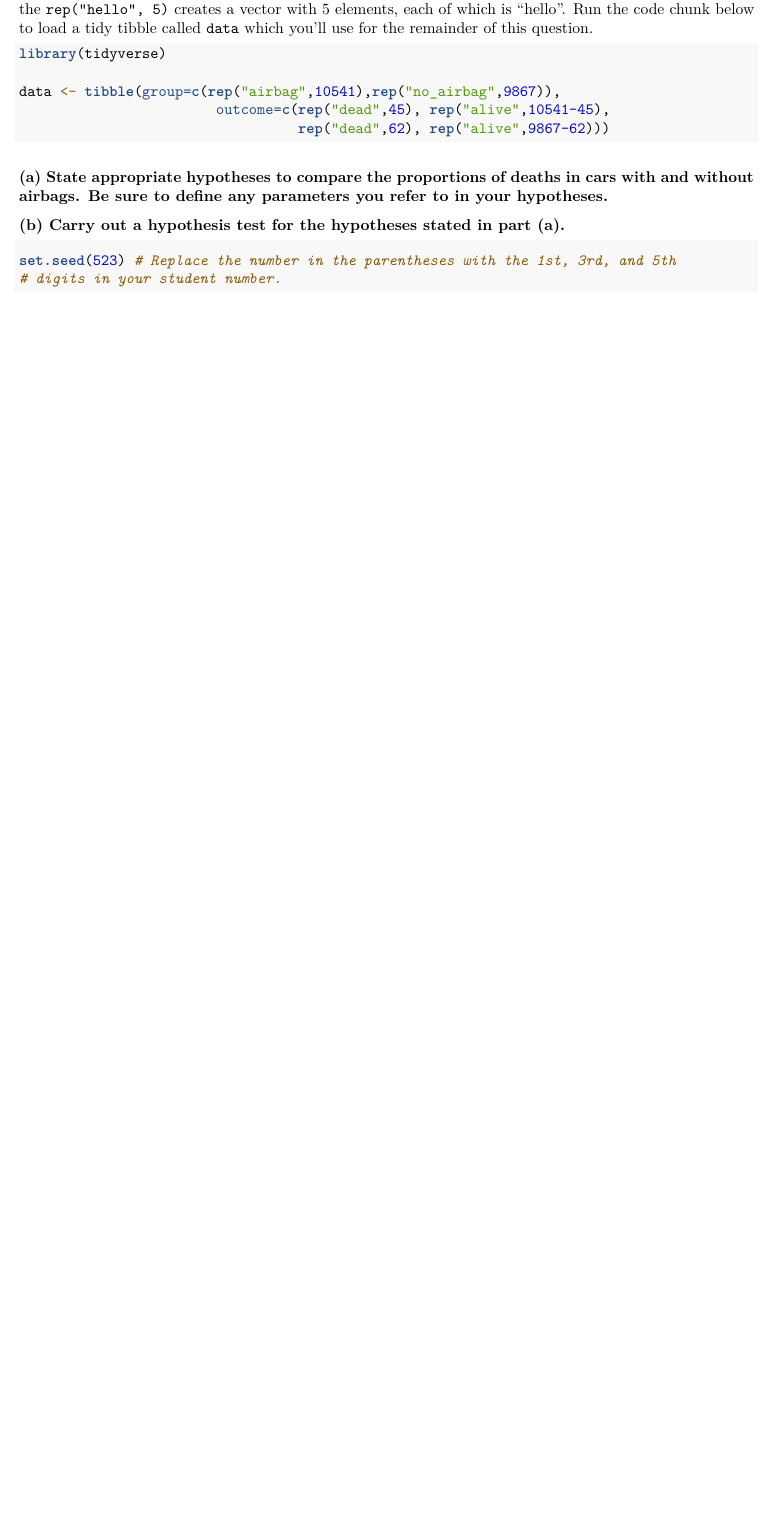
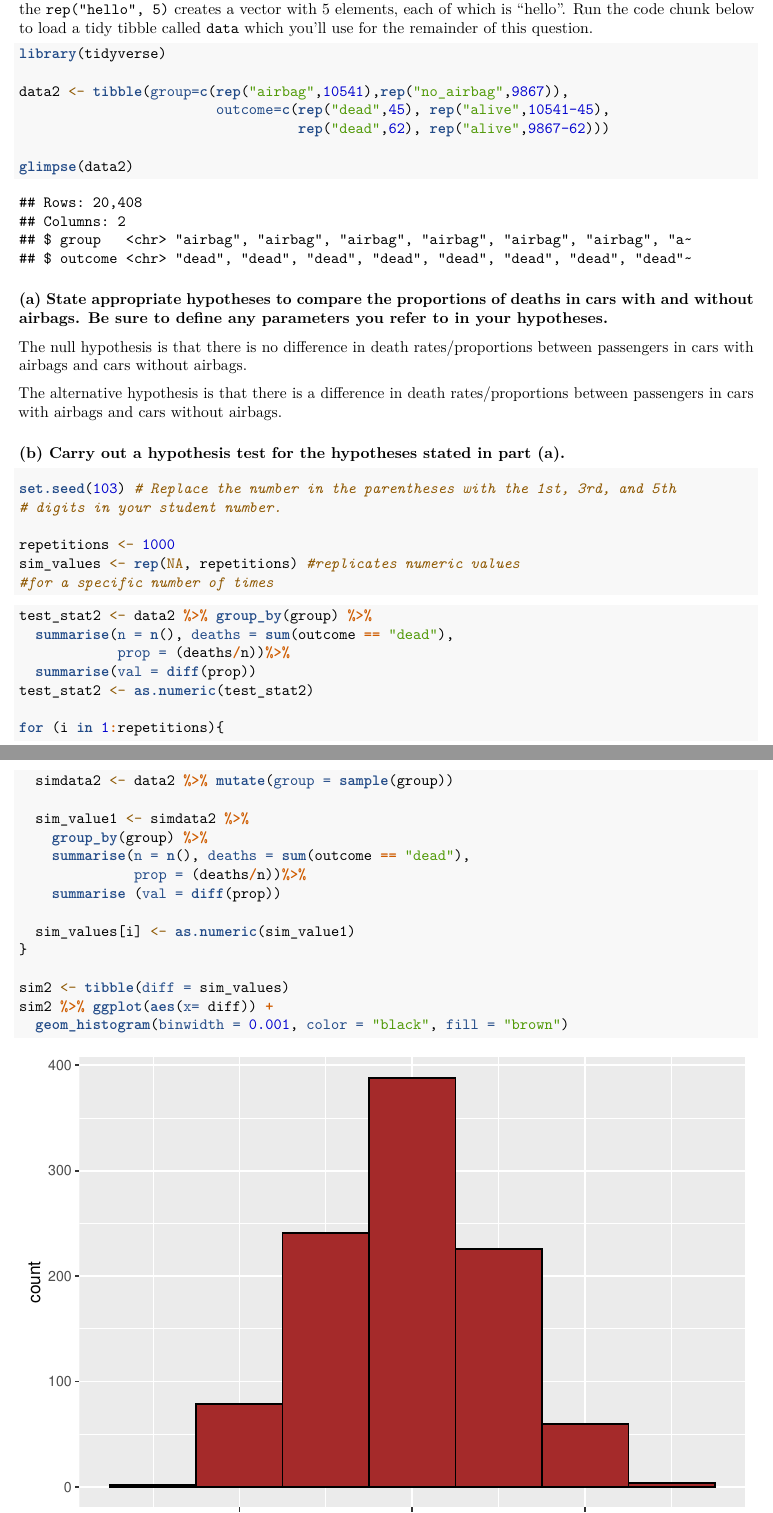
Before and after one commit to yix-shu/data-science-r-studio-2021, an R Markdown document (Week5YixingXu/Week5_ProblemSet.Rmd): part of page 6 of 9 before the commit and two parts of pages 6 and 7 of 11 after it, the two joined at a grey line, cut so that both start at the same text, the shorter picture padded with empty space. Rendered offline with R 4.5, knitr and Pandoc, then LaTeX, with nearby package versions.

Commit message:
continued working on week5 problemset

````diff
--- a/Week5YixingXu/Week5_ProblemSet.Rmd
+++ b/Week5YixingXu/Week5_ProblemSet.Rmd
@@ -163,21 +163,50 @@ The code below creates a tidy data frame for this problem, using the R command `
 ```{r}
 library(tidyverse)
 
-data <- tibble(group=c(rep("airbag",10541),rep("no_airbag",9867)),
+data2 <- tibble(group=c(rep("airbag",10541),rep("no_airbag",9867)),
                         outcome=c(rep("dead",45), rep("alive",10541-45),
                                   rep("dead",62), rep("alive",9867-62)))
+
+glimpse(data2)
 ```
 
 ### (a) State appropriate hypotheses to compare the proportions of deaths in cars with and without airbags. Be sure to define any parameters you refer to in your hypotheses.
 
+The null hypothesis is that there is no difference in death rates/proportions between passengers in cars with airbags and cars without airbags.
 
+The alternative hypothesis is that there is a difference in death rates/proportions between passengers in cars with airbags and cars without airbags.
 
 
 ### (b) Carry out a hypothesis test for the hypotheses stated in part (a).
 
 ```{r}
-set.seed(523) # Replace the number in the parentheses with the 1st, 3rd, and 5th
+set.seed(103) # Replace the number in the parentheses with the 1st, 3rd, and 5th
 # digits in your student number.
+
+repetitions <- 1000
+sim_values <- rep(NA, repetitions) #replicates numeric values
+#for a specific number of times
 ```
 
 ```{r}
+test_stat2 <- data2 %>% group_by(group) %>%
+  summarise(n = n(), deaths = sum(outcome == "dead"),
+            prop = (deaths/n))%>%
+  summarise(val = diff(prop))
+test_stat2 <- as.numeric(test_stat2)
+
+for (i in 1:repetitions){
+  simdata2 <- data2 %>% mutate(group = sample(group))
+
+  sim_value1 <- simdata2 %>%
+    group_by(group) %>%
+    summarise(n = n(), deaths = sum(outcome == "dead"),
+              prop = (deaths/n))%>%
+    summarise (val = diff(prop))
+
+  sim_values[i] <- as.numeric(sim_value1)
+}
+
+sim2 <- tibble(diff = sim_values)
+sim2 %>% ggplot(aes(x= diff)) +
+  geom_histogram(binwidth = 0.001, color = "black", fill = "brown")
````
Also changed, not shown: Week5YixingXu/Week5_ProblemSet.pdf (added), Week5YixingXu/Week5_ProblemSet.Rmd (25 more changed lines).
